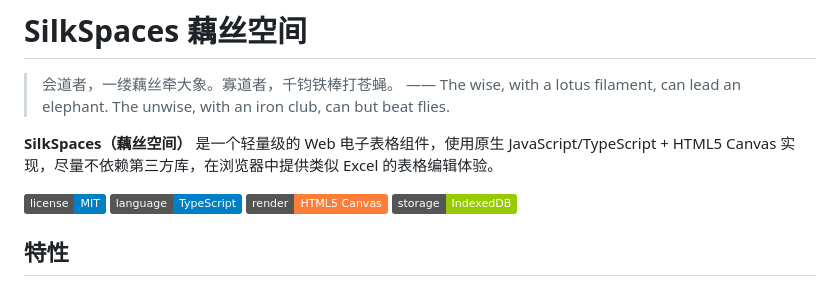
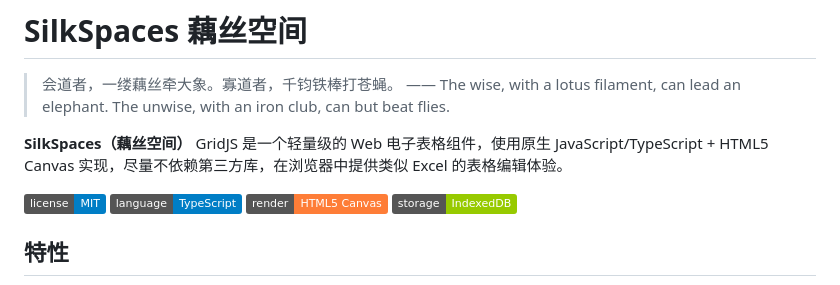
Before and after one commit to ossifrage-east/GridJS, a Markdown page: README.md, the part around the change. GitHub-like rendering; badges without logos.

```diff
--- a/README.md
+++ b/README.md
@@ -3,7 +3,8 @@
 > 会道者，一缕藕丝牵大象。寡道者，千钧铁棒打苍蝇。
 > —— The wise, with a lotus filament, can lead an elephant. The unwise, with an iron club, can but beat flies.
 
-**SilkSpaces（藕丝空间）** 是一个轻量级的 Web 电子表格组件，使用原生 JavaScript/TypeScript + HTML5 Canvas 实现，尽量不依赖第三方库，在浏览器中提供类似 Excel 的表格编辑体验。
+**SilkSpaces（藕丝空间）** GridJS
+ 是一个轻量级的 Web 电子表格组件，使用原生 JavaScript/TypeScript + HTML5 Canvas 实现，尽量不依赖第三方库，在浏览器中提供类似 Excel 的表格编辑体验。
 
 ![License](https://img.shields.io/badge/license-MIT-blue)
 ![TypeScript](https://img.shields.io/badge/language-TypeScript-blue)
```
